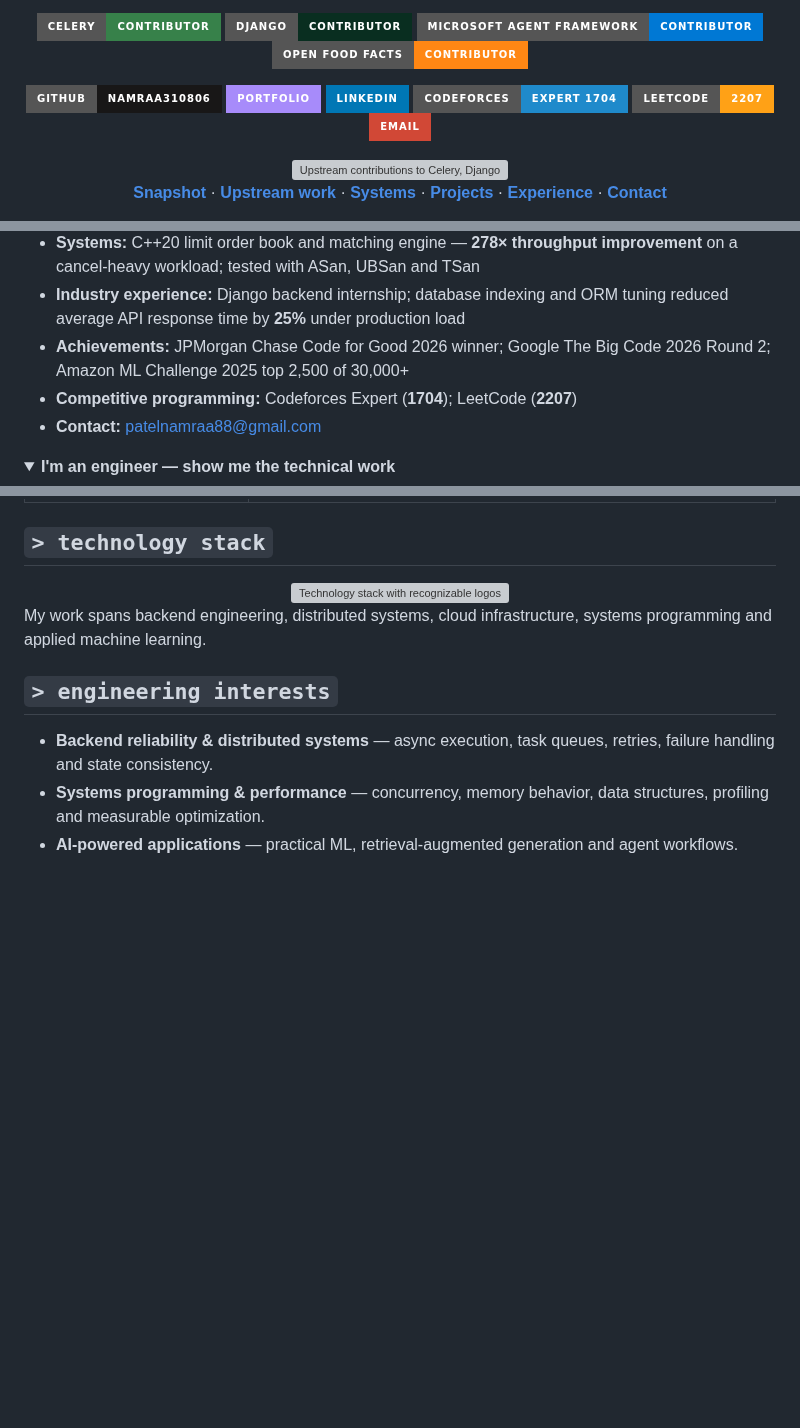
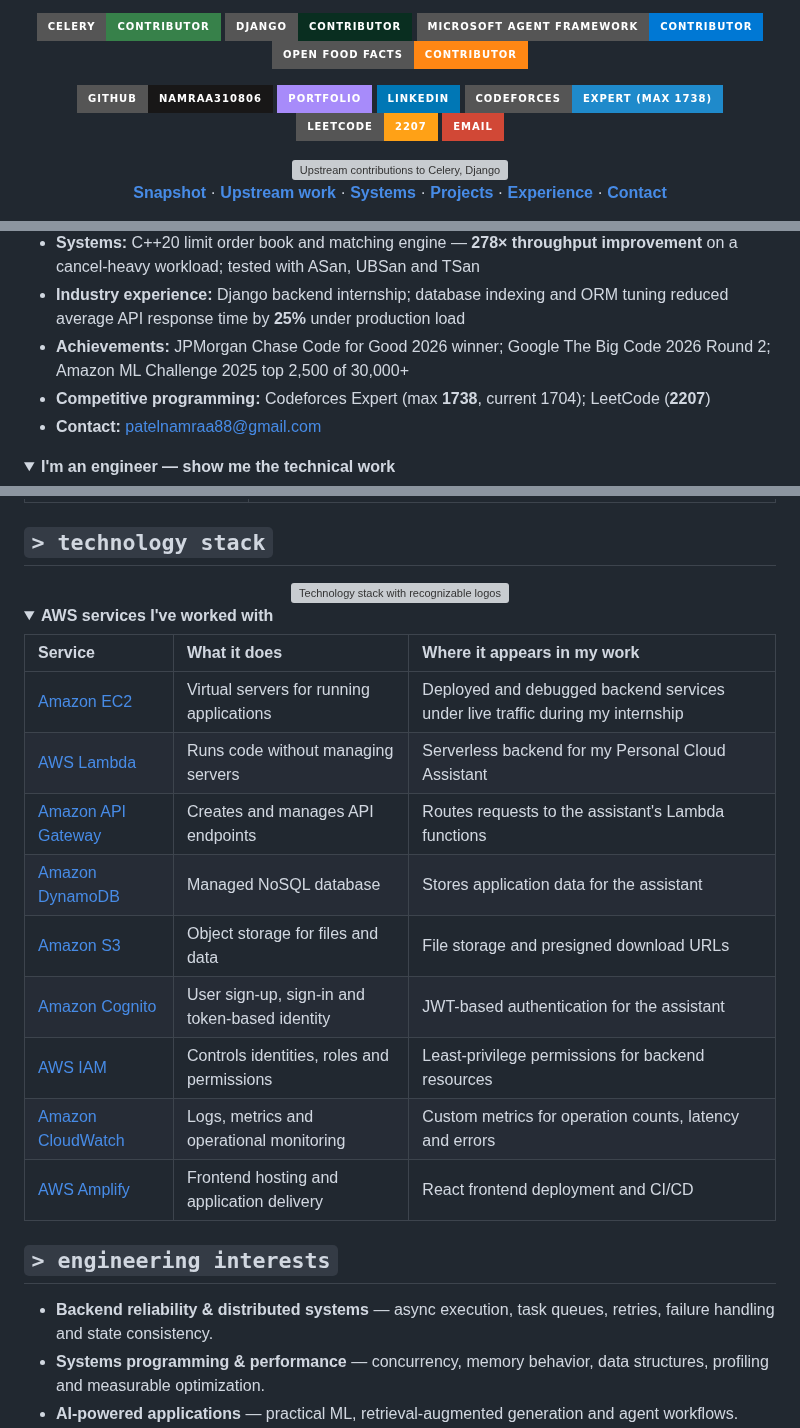
Before and after one commit to Namraa310806/Namraa310806, a Markdown page: README.md, 3 parts joined by grey strips. Rendered like a GitHub page; folded sections open; badges without logos; blank space fills up the shorter version; grey boxes are pictures that could not be loaded.

Commit message:
Revise Codeforces rating and expand AWS services section
Updated Codeforces rating and added AWS services details.

```diff
--- a/README.md
+++ b/README.md
@@ -12,7 +12,7 @@
 [![GitHub](https://img.shields.io/badge/GitHub-Namraa310806-181717?style=for-the-badge&logo=github&logoColor=white)](https://github.com/Namraa310806)
 [![Portfolio](https://img.shields.io/badge/Portfolio-A78BFA?style=for-the-badge&logo=firefox&logoColor=white)](https://namraa310806.github.io/Portfolio/)
 [![LinkedIn](https://img.shields.io/badge/LinkedIn-0077B5?style=for-the-badge&logo=linkedin&logoColor=white)](https://www.linkedin.com/in/namraa-patel/)
-[![Codeforces](https://img.shields.io/badge/Codeforces-Expert_1704-1F8ACB?style=for-the-badge&logo=codeforces&logoColor=white)](https://codeforces.com/profile/hacker08)
+[![Codeforces](https://img.shields.io/badge/Codeforces-Expert_%28max_1738%29-1F8ACB?style=for-the-badge&logo=codeforces&logoColor=white)](https://codeforces.com/profile/hacker08)
 [![LeetCode](https://img.shields.io/badge/LeetCode-2207-FFA116?style=for-the-badge&logo=leetcode&logoColor=black)](https://leetcode.com/u/patelnamraa08/)
 [![Email](https://img.shields.io/badge/Email-D14836?style=for-the-badge&logo=gmail&logoColor=white)](mailto:patelnamraa88@gmail.com)
 
@@ -35,7 +35,7 @@
 - **Systems:** C++20 limit order book and matching engine — **278× throughput improvement** on a cancel-heavy workload; tested with ASan, UBSan and TSan
 - **Industry experience:** Django backend internship; database indexing and ORM tuning reduced average API response time by **25%** under production load
 - **Achievements:** JPMorgan Chase Code for Good 2026 winner; Google The Big Code 2026 Round 2; Amazon ML Challenge 2025 top 2,500 of 30,000+
-- **Competitive programming:** Codeforces Expert (**1704**); LeetCode (**2207**)
+- **Competitive programming:** Codeforces Expert (max **1738**, current 1704); LeetCode (**2207**)
 - **Contact:** [patelnamraa88@gmail.com](mailto:patelnamraa88@gmail.com)
 
 </details>
@@ -203,8 +203,22 @@ A price-time-priority matching engine supporting limit and market orders, partia
 <img src="./assets/arsenal.svg" alt="Technology stack with recognizable logos and names: Python, C++, Java, JavaScript, TypeScript, PHP, Django, DRF, FastAPI, Flask, Celery, PostgreSQL, MySQL, MongoDB, Redis, React, HTML, CSS, Tailwind, Bootstrap, AWS, Docker, Kubernetes, Linux, Git, GitHub Actions, CMake, TensorFlow, scikit-learn and Hugging Face" width="100%" />
 </div>
 
+<details>
+<summary><b>AWS services I've worked with</b></summary>
 
-My work spans backend engineering, distributed systems, cloud infrastructure, systems programming and applied machine learning.
+| Service | What it does | Where it appears in my work |
+|:---|:---|:---|
+| [Amazon EC2](https://aws.amazon.com/ec2/) | Virtual servers for running applications | Deployed and debugged backend services under live traffic during my internship |
+| [AWS Lambda](https://aws.amazon.com/lambda/) | Runs code without managing servers | Serverless backend for my Personal Cloud Assistant |
+| [Amazon API Gateway](https://aws.amazon.com/api-gateway/) | Creates and manages API endpoints | Routes requests to the assistant's Lambda functions |
+| [Amazon DynamoDB](https://aws.amazon.com/dynamodb/) | Managed NoSQL database | Stores application data for the assistant |
+| [Amazon S3](https://aws.amazon.com/s3/) | Object storage for files and data | File storage and presigned download URLs |
+| [Amazon Cognito](https://aws.amazon.com/cognito/) | User sign-up, sign-in and token-based identity | JWT-based authentication for the assistant |
+| [AWS IAM](https://aws.amazon.com/iam/) | Controls identities, roles and permissions | Least-privilege permissions for backend resources |
+| [Amazon CloudWatch](https://aws.amazon.com/cloudwatch/) | Logs, metrics and operational monitoring | Custom metrics for operation counts, latency and errors |
+| [AWS Amplify](https://aws.amazon.com/amplify/) | Frontend hosting and application delivery | React frontend deployment and CI/CD |
+
+</details>
 
 ## `> engineering interests`
 
```
Also changed, not shown: other parts of README.md (+5 -0 lines).
